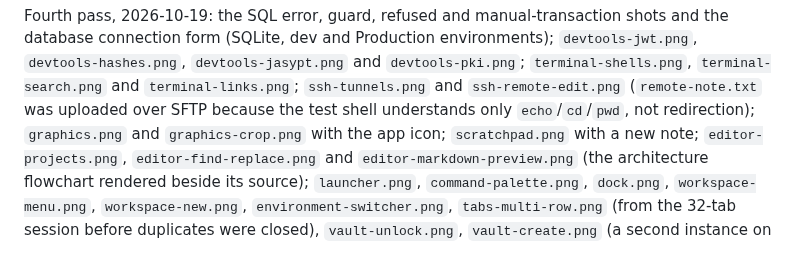
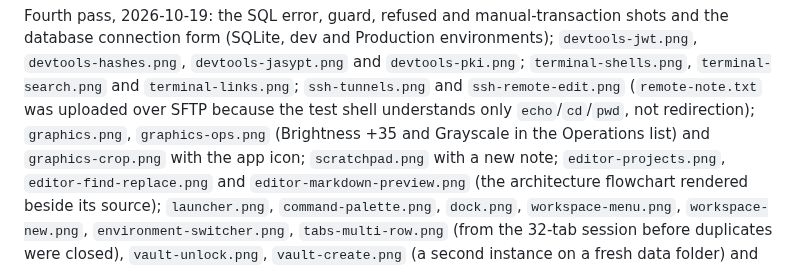
Before and after one commit to mzaki-raup/hyper-stack, a Markdown page: docs/screenshots/README.md, the part around the change. GitHub-like rendering.

Commit message:
docs: refresh the Graphics operations screenshot
Brightness +35 and Grayscale applied to the app icon, with the operation\nlist, remove buttons and the grayscale result.

Co-Authored-By: Claude Fable 5.1 <noreply@anthropic.com>

```diff
--- a/docs/screenshots/README.md
+++ b/docs/screenshots/README.md
@@ -151,7 +151,8 @@ environments); `devtools-jwt.png`, `devtools-hashes.png`,
 `terminal-search.png` and `terminal-links.png`; `ssh-tunnels.png` and
 `ssh-remote-edit.png` (`remote-note.txt` was uploaded over SFTP because the
 test shell understands only `echo`/`cd`/`pwd`, not redirection);
-`graphics.png` and `graphics-crop.png` with the app icon; `scratchpad.png`
+`graphics.png`, `graphics-ops.png` (Brightness +35 and Grayscale in the
+Operations list) and `graphics-crop.png` with the app icon; `scratchpad.png`
 with a new note; `editor-projects.png`, `editor-find-replace.png` and
 `editor-markdown-preview.png` (the architecture flowchart rendered beside its
 source); `launcher.png`, `command-palette.png`, `dock.png`,
```
Also changed, not shown: docs/screenshots/graphics-ops.png.
